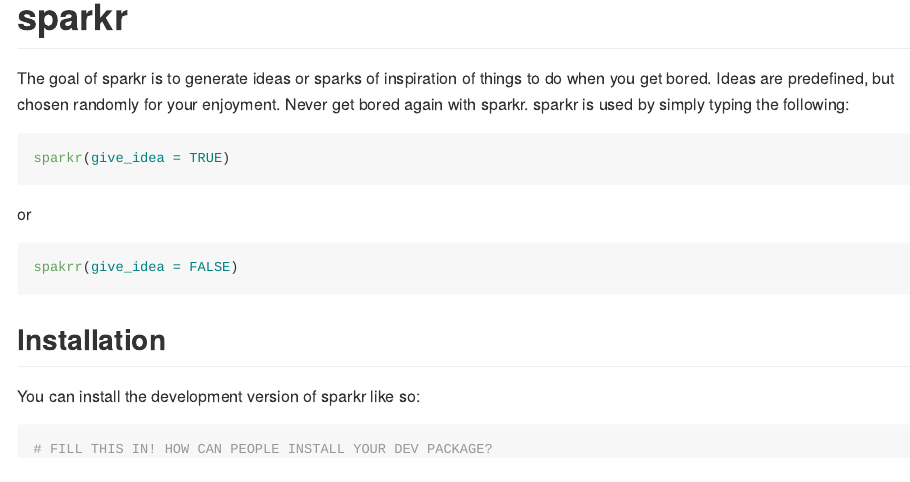
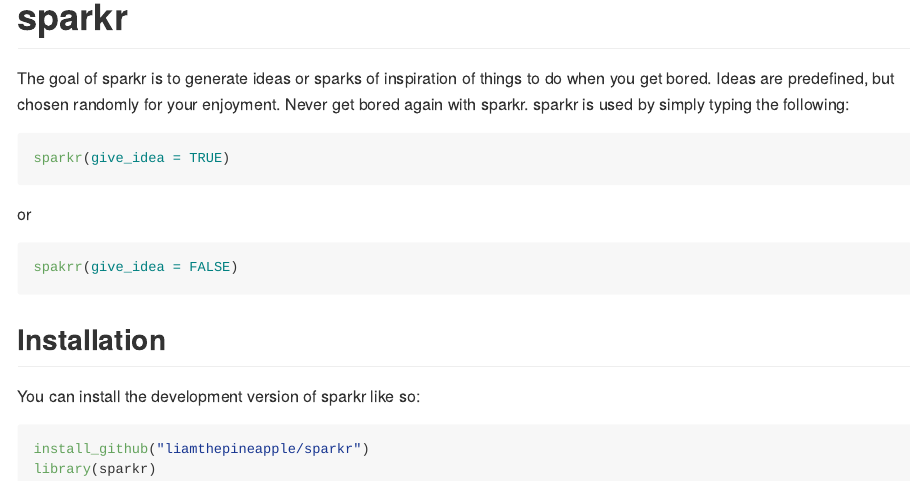
Before and after one commit to liamthepineapple/sparkr, an R Markdown document (README.Rmd): the page in a window 1100 px wide, from its top. Rendered offline with R 4.5, knitr and Pandoc, with nearby package versions.

Commit message:
Updated README with installation instructions

````diff
--- a/README.Rmd
+++ b/README.Rmd
@@ -32,6 +32,7 @@ spakrr(give_idea = FALSE)
 You can install the development version of sparkr like so:
 
 ``` r
-# FILL THIS IN! HOW CAN PEOPLE INSTALL YOUR DEV PACKAGE?
+install_github("liamthepineapple/sparkr")
+library(sparkr)
 
 ```
````
